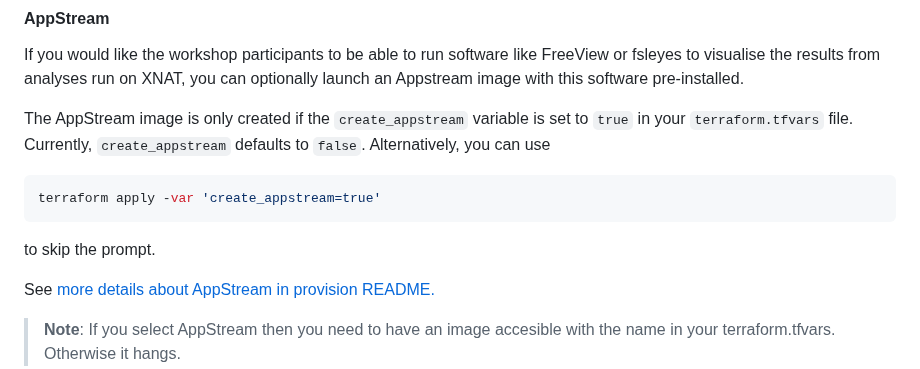
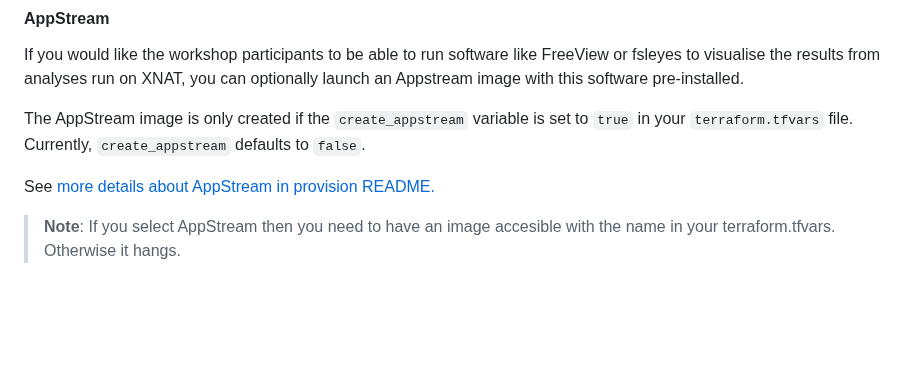
Before and after one commit to UCL-MIRSG/xnat-aws, a Markdown page: README.md, the part around the change. Rendered like a GitHub page; blank space fills up the shorter version.

Commit message:
Remove appstream prompt command desc

````diff
--- a/README.md
+++ b/README.md
@@ -41,13 +41,6 @@ Once you have installed and set up the requirements, there are three steps to de
 If you would like the workshop participants to be able to run software like FreeView or fsleyes to visualise the results from analyses run on XNAT, you can optionally launch an Appstream image with this software pre-installed.
 
 The AppStream image is only created if the `create_appstream` variable is set to `true` in your `terraform.tfvars` file. Currently, `create_appstream` defaults to `false`.
-Alternatively, you can use
-
-```bash
-terraform apply -var 'create_appstream=true'
-```
-
-to skip the prompt.
 
 See [more details about AppStream in provision README.](provision/README.md)
 
````
